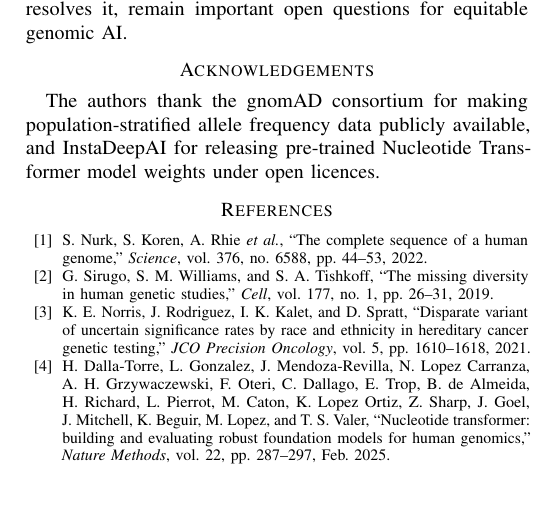
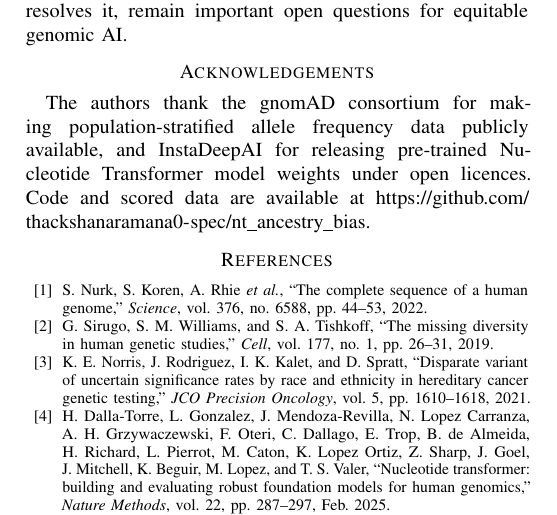
Before and after one commit to thackshanaramana0-spec/nt_ancestry_bias, a LaTeX paper (paper_D_ieee_final.tex): part of page 5 of 5, cut so that both start at the same text, the shorter picture padded with empty space. Compiled offline with pdfLaTeX.

Commit message:
Add GitHub URL to paper acknowledgements and arXiv metadata

```diff
--- a/paper_D_ieee_final.tex
+++ b/paper_D_ieee_final.tex
@@ -490,7 +490,8 @@ open questions for equitable genomic AI.
 \section*{Acknowledgements}
 The authors thank the gnomAD consortium for making population-stratified allele
 frequency data publicly available, and InstaDeepAI for releasing pre-trained
-Nucleotide Transformer model weights under open licences.
+Nucleotide Transformer model weights under open licences. Code and scored data
+are available at \url{https://github.com/thackshanaramana0-spec/nt_ancestry_bias}.
 
 % ── References ────────────────────────────────────────────────────────────────
 \bibliographystyle{IEEEtran}
```
Also changed, not shown: ARXIV_SUBMISSION.md (+1 -1 lines).
